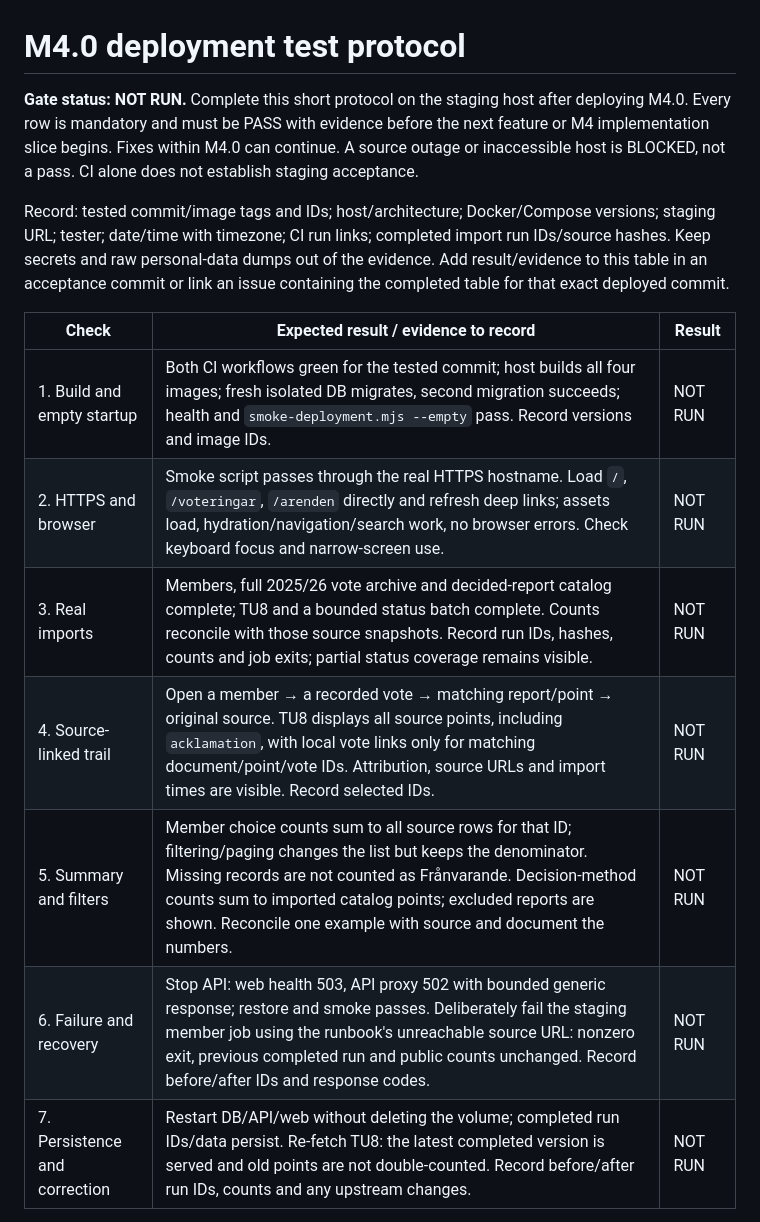
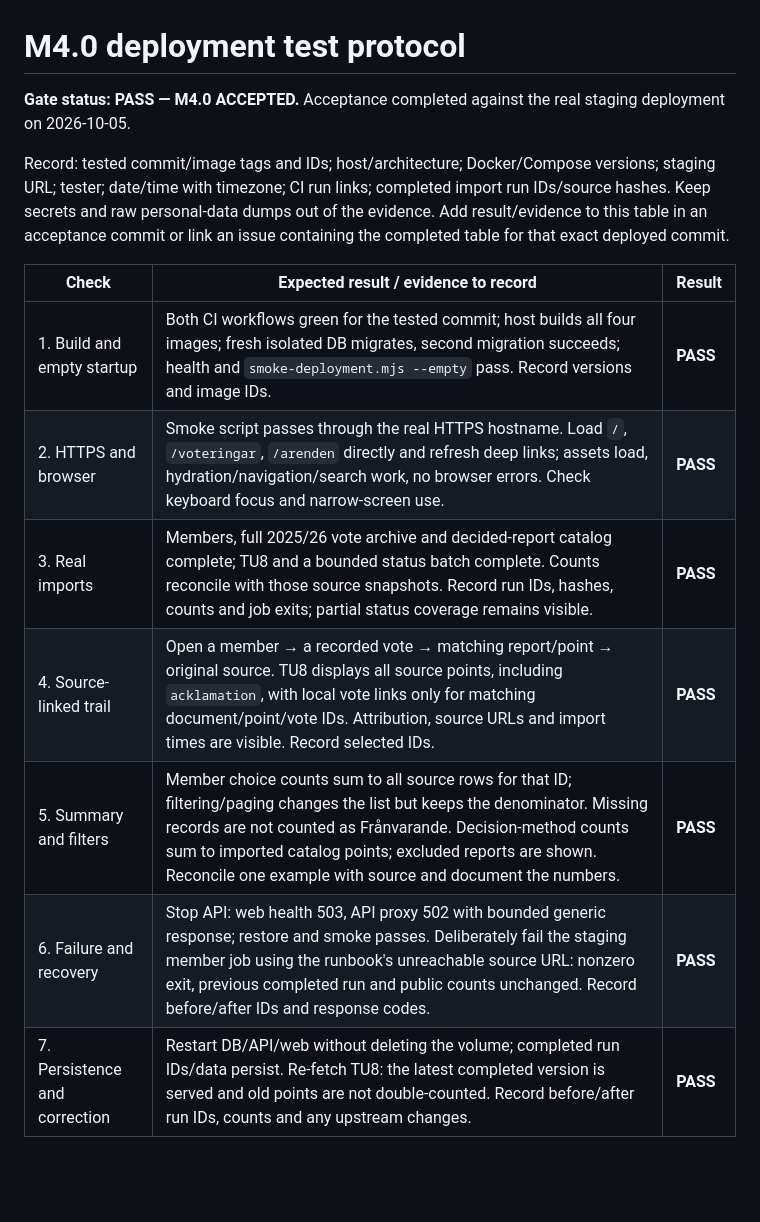
Before and after one commit to DarkmodeBrewing/rikskollen.se, a Markdown page: docs/m4.0-test-protocol.md, the part around one of its changes. Rendered like a GitHub page; blank space fills up the shorter version.

Commit message:
docs: record M4.0 staging acceptance

```diff
--- a/docs/m4.0-test-protocol.md
+++ b/docs/m4.0-test-protocol.md
@@ -1,16 +1,16 @@
 # M4.0 deployment test protocol
 
-**Gate status: NOT RUN.** Complete this short protocol on the staging host after deploying M4.0. Every row is mandatory and must be PASS with evidence before the next feature or M4 implementation slice begins. Fixes within M4.0 can continue. A source outage or inaccessible host is BLOCKED, not a pass. CI alone does not establish staging acceptance.
+**Gate status: PASS — M4.0 ACCEPTED.** Acceptance completed against the real staging deployment on 2026-10-05.
 
 Record: tested commit/image tags and IDs; host/architecture; Docker/Compose versions; staging URL; tester; date/time with timezone; CI run links; completed import run IDs/source hashes. Keep secrets and raw personal-data dumps out of the evidence. Add result/evidence to this table in an acceptance commit or link an issue containing the completed table for that exact deployed commit.
 
 | Check | Expected result / evidence to record | Result |
 | --- | --- | --- |
-| 1. Build and empty startup | Both CI workflows green for the tested commit; host builds all four images; fresh isolated DB migrates, second migration succeeds; health and `smoke-deployment.mjs --empty` pass. Record versions and image IDs. | NOT RUN |
-| 2. HTTPS and browser | Smoke script passes through the real HTTPS hostname. Load `/`, `/voteringar`, `/arenden` directly and refresh deep links; assets load, hydration/navigation/search work, no browser errors. Check keyboard focus and narrow-screen use. | NOT RUN |
-| 3. Real imports | Members, full 2025/26 vote archive and decided-report catalog complete; TU8 and a bounded status batch complete. Counts reconcile with those source snapshots. Record run IDs, hashes, counts and job exits; partial status coverage remains visible. | NOT RUN |
-| 4. Source-linked trail | Open a member → a recorded vote → matching report/point → original source. TU8 displays all source points, including `acklamation`, with local vote links only for matching document/point/vote IDs. Attribution, source URLs and import times are visible. Record selected IDs. | NOT RUN |
-| 5. Summary and filters | Member choice counts sum to all source rows for that ID; filtering/paging changes the list but keeps the denominator. Missing records are not counted as Frånvarande. Decision-method counts sum to imported catalog points; excluded reports are shown. Reconcile one example with source and document the numbers. | NOT RUN |
-| 6. Failure and recovery | Stop API: web health 503, API proxy 502 with bounded generic response; restore and smoke passes. Deliberately fail the staging member job using the runbook's unreachable source URL: nonzero exit, previous completed run and public counts unchanged. Record before/after IDs and response codes. | NOT RUN |
-| 7. Persistence and correction | Restart DB/API/web without deleting the volume; completed run IDs/data persist. Re-fetch TU8: the latest completed version is served and old points are not double-counted. Record before/after run IDs, counts and any upstream changes. | NOT RUN |
+| 1. Build and empty startup | Both CI workflows green for the tested commit; host builds all four images; fresh isolated DB migrates, second migration succeeds; health and `smoke-deployment.mjs --empty` pass. Record versions and image IDs. | **PASS** |
+| 2. HTTPS and browser | Smoke script passes through the real HTTPS hostname. Load `/`, `/voteringar`, `/arenden` directly and refresh deep links; assets load, hydration/navigation/search work, no browser errors. Check keyboard focus and narrow-screen use. | **PASS** |
+| 3. Real imports | Members, full 2025/26 vote archive and decided-report catalog complete; TU8 and a bounded status batch complete. Counts reconcile with those source snapshots. Record run IDs, hashes, counts and job exits; partial status coverage remains visible. | **PASS** |
+| 4. Source-linked trail | Open a member → a recorded vote → matching report/point → original source. TU8 displays all source points, including `acklamation`, with local vote links only for matching document/point/vote IDs. Attribution, source URLs and import times are visible. Record selected IDs. | **PASS** |
+| 5. Summary and filters | Member choice counts sum to all source rows for that ID; filtering/paging changes the list but keeps the denominator. Missing records are not counted as Frånvarande. Decision-method counts sum to imported catalog points; excluded reports are shown. Reconcile one example with source and document the numbers. | **PASS** |
+| 6. Failure and recovery | Stop API: web health 503, API proxy 502 with bounded generic response; restore and smoke passes. Deliberately fail the staging member job using the runbook's unreachable source URL: nonzero exit, previous completed run and public counts unchanged. Record before/after IDs and response codes. | **PASS** |
+| 7. Persistence and correction | Restart DB/API/web without deleting the volume; completed run IDs/data persist. Re-fetch TU8: the latest completed version is served and old points are not double-counted. Record before/after run IDs, counts and any upstream changes. | **PASS** |
 
```
Also changed, not shown: other parts of docs/m4.0-test-protocol.md (+20 -1 lines).
